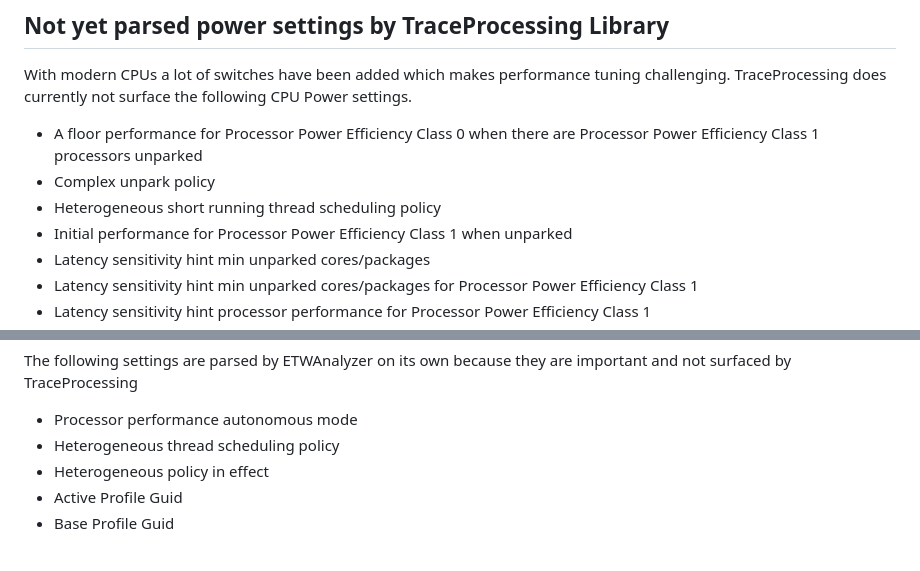
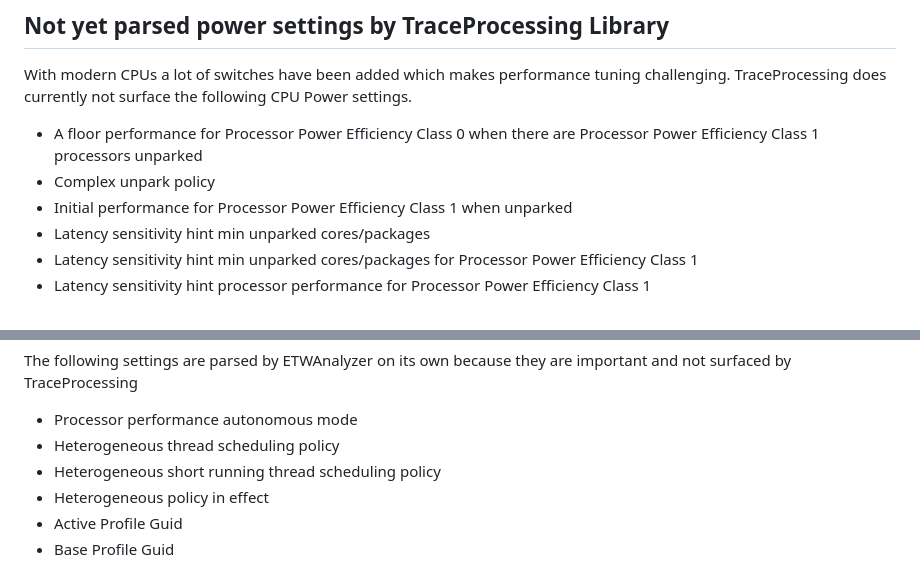
Before and after one commit to Siemens-Healthineers/ETWAnalyzer, a Markdown page: ETWAnalyzer/Documentation/DumpPower.md, 2 parts joined by grey strips. Drawn GitHub-style.

```diff
--- a/ETWAnalyzer/Documentation/DumpPower.md
+++ b/ETWAnalyzer/Documentation/DumpPower.md
@@ -156,7 +156,6 @@ not surface the following CPU Power settings.
 
 - A floor performance for Processor Power Efficiency Class 0 when there are Processor Power Efficiency Class 1 processors unparked
 - Complex unpark policy
-- Heterogeneous short running thread scheduling policy
 - Initial performance for Processor Power Efficiency Class 1 when unparked
 - Latency sensitivity hint min unparked cores/packages
 - Latency sensitivity hint min unparked cores/packages for Processor Power Efficiency Class 1
@@ -194,6 +193,7 @@ The following settings are parsed by ETWAnalyzer on its own because they are imp
 
 - Processor performance autonomous mode
 - Heterogeneous thread scheduling policy
+- Heterogeneous short running thread scheduling policy
 - Heterogeneous policy in effect
 - Active Profile Guid
 - Base Profile Guid
```
